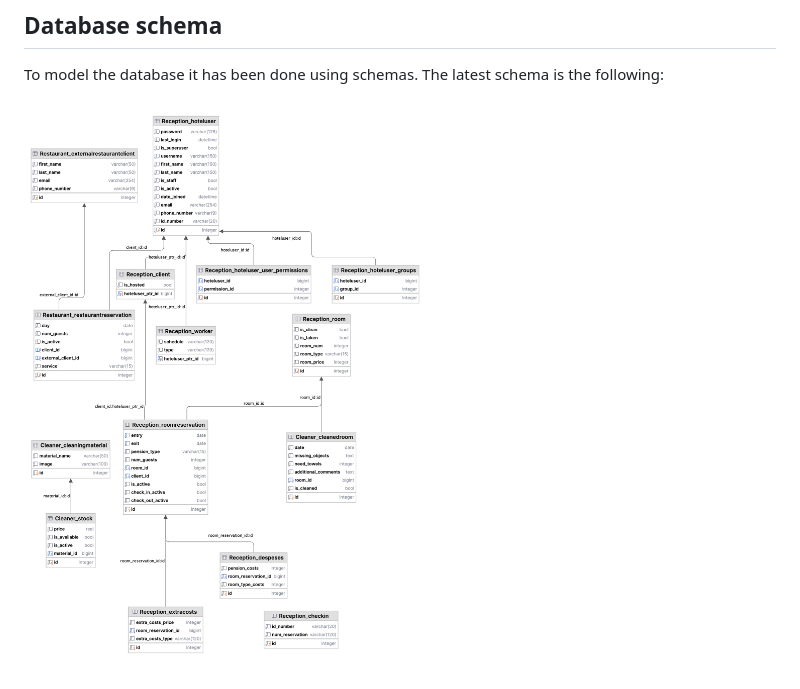
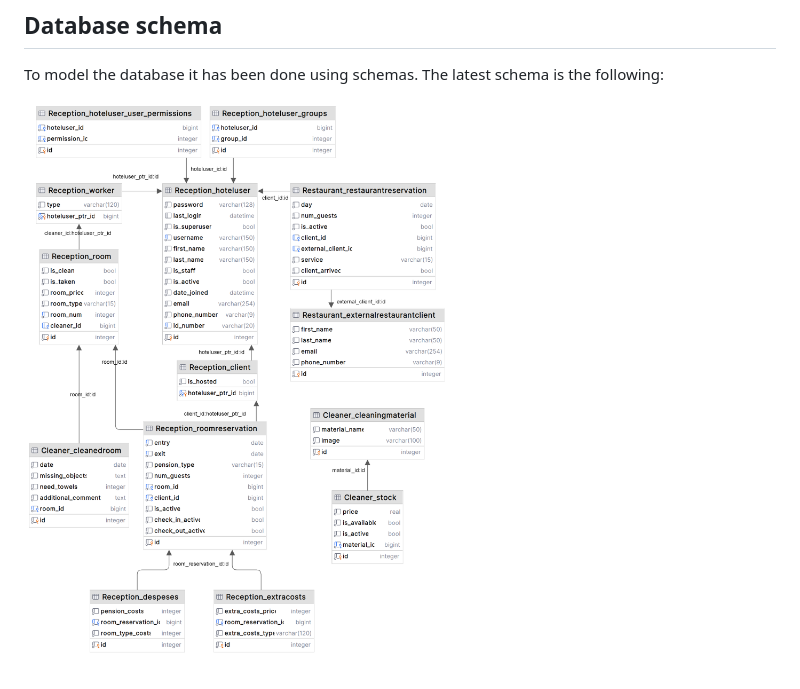
Before and after one commit to Computer-Engineering-UdL/JointProject, a Markdown page: documentation/readme.md, the part around the change. GitHub-like rendering; pictures changed too: documentation/database_schema/database_schema_v4.png (added).

Commit message:
docs: add db v4

```diff
--- a/documentation/readme.md
+++ b/documentation/readme.md
@@ -21,4 +21,4 @@ In total this project has 3 sprints:
 
 To model the database it has been done using schemas. The latest schema is the following:
 
-![Database schema](./database_schema/database_schema_v3.png)
+![Database schema](./database_schema/database_schema_v4.png)
```
